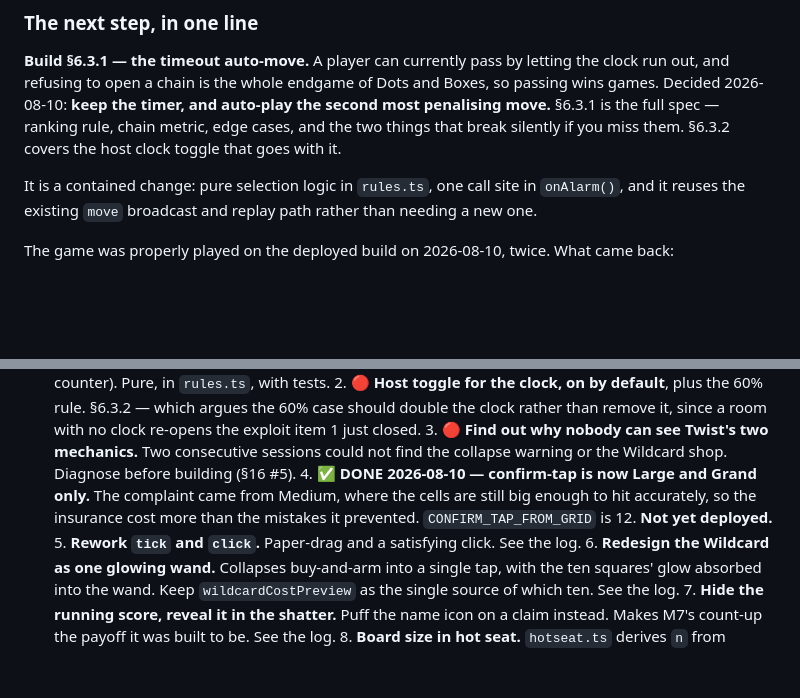
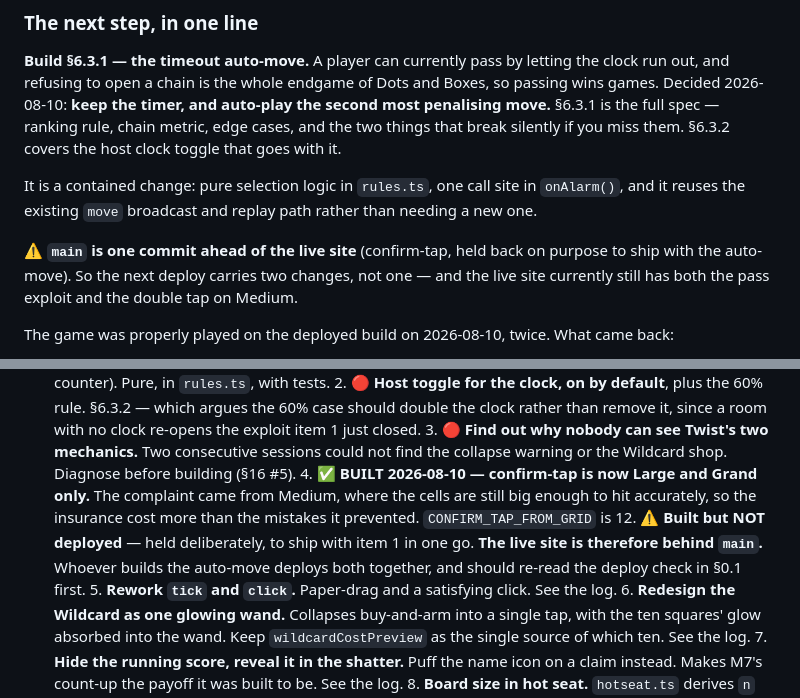
Before and after one commit to ZzCharles/TheBox, a Markdown page: PROJECT.md, 2 parts joined by grey strips. GitHub-like rendering; blank space fills up the shorter version.

Commit message:
Say that main is ahead of the live site, and why
Confirm-tap is built but deliberately not deployed — it ships with the
timeout auto-move so the next playtest gets both at once. That means
the deployed build is behind main for the first time in this project,
which is exactly the sort of thing that is obvious today and baffling
in three weeks, so §0.1 and M7.5 both say so.

Co-Authored-By: Claude Opus 5 <noreply@anthropic.com>

```diff
--- a/PROJECT.md
+++ b/PROJECT.md
@@ -47,6 +47,10 @@ that break silently if you miss them. §6.3.2 covers the host clock toggle that
 
 It is a contained change: pure selection logic in `rules.ts`, one call site in `onAlarm()`,
 and it reuses the existing `move` broadcast and replay path rather than needing a new one.
+
+⚠️ **`main` is one commit ahead of the live site** (confirm-tap, held back on purpose to
+ship with the auto-move). So the next deploy carries two changes, not one — and the live
+site currently still has both the pass exploit and the double tap on Medium.
 
 The game was properly played on the deployed build on 2026-08-10, twice. What came back:
 
@@ -1583,10 +1587,12 @@ special handling at the call site.
       3. 🔴 **Find out why nobody can see Twist's two mechanics.** Two consecutive sessions
          could not find the collapse warning or the Wildcard shop. Diagnose before building
          (§16 #5).
-      4. ✅ **DONE 2026-08-10 — confirm-tap is now Large and Grand only.** The complaint came
+      4. ✅ **BUILT 2026-08-10 — confirm-tap is now Large and Grand only.** The complaint came
          from Medium, where the cells are still big enough to hit accurately, so the
          insurance cost more than the mistakes it prevented. `CONFIRM_TAP_FROM_GRID` is 12.
-         **Not yet deployed.**
+         ⚠️ **Built but NOT deployed** — held deliberately, to ship with item 1 in one go.
+         **The live site is therefore behind `main`.** Whoever builds the auto-move deploys
+         both together, and should re-read the deploy check in §0.1 first.
       5. **Rework `tick` and `click`.** Paper-drag and a satisfying click. See the log.
       6. **Redesign the Wildcard as one glowing wand.** Collapses buy-and-arm into a single
          tap, with the ten squares' glow absorbed into the wand. Keep `wildcardCostPreview`
```
